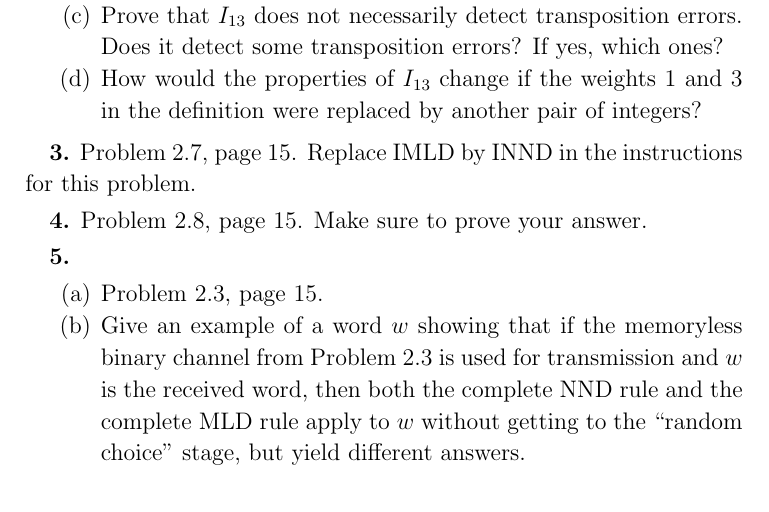
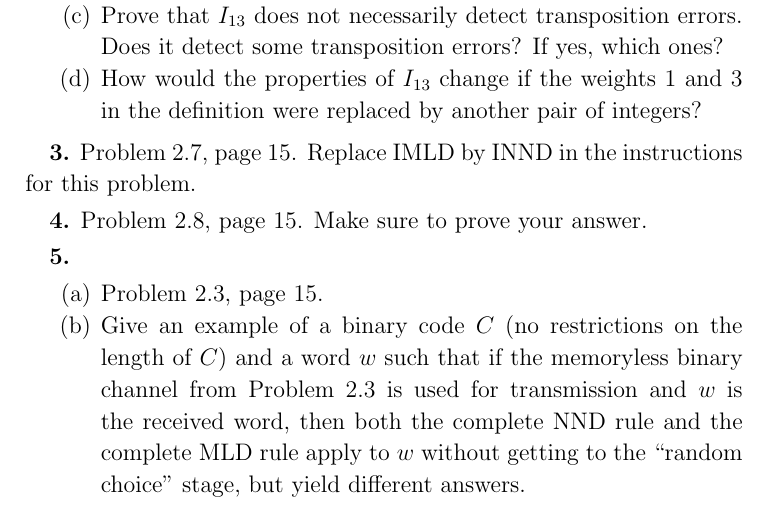
Before and after one commit to m-ershov/m-ershov.github.io, a LaTeX problem sheet (4452_Spring2022/homework1.tex): part of page 2 of 3, cut so that both start at the same text. Compiled offline with pdfLaTeX.

Commit message:
Add files via upload

```diff
--- a/4452_Spring2022/homework1.tex
+++ b/4452_Spring2022/homework1.tex
@@ -104,7 +104,7 @@ $1357924687$ is sent and $1327954687$ is received).
 {\bf 5.}
 \begin{itemize}
 \item[(a)] Problem 2.3, page 15.
-\item[(b)] Give an example of a word $w$ showing that if the memoryless binary channel from Problem~2.3 is used for transmission and $w$ is the received word,
+\item[(b)] Give an example of a binary code $C$ (no restrictions on the length of $C$) and a word $w$ such that if the memoryless binary channel from Problem~2.3 is used for transmission and $w$ is the received word,
 then both the complete NND rule and the complete MLD rule apply to $w$ without getting to the ``random choice'' stage, but yield different answers.
 \end{itemize}
 \newpage
```
Also changed, not shown: 4452_Spring2022/homework1.pdf.
